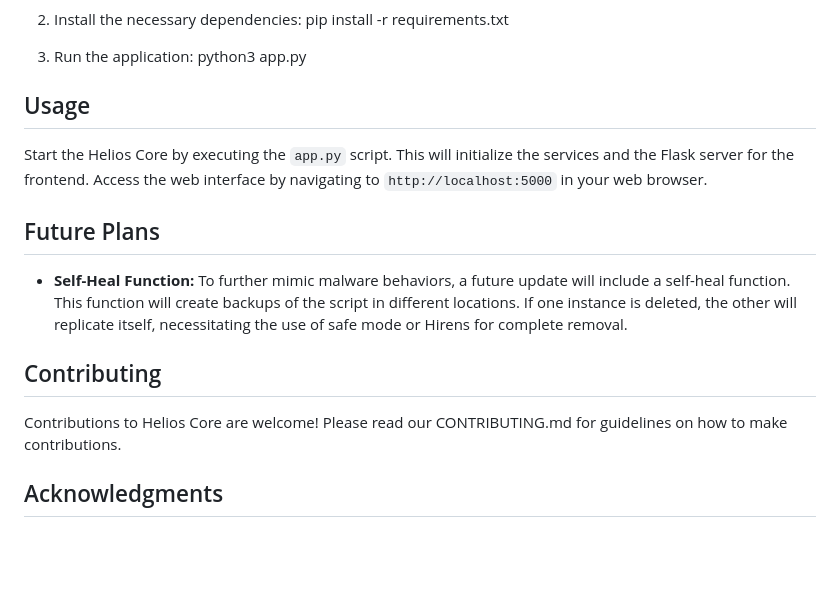
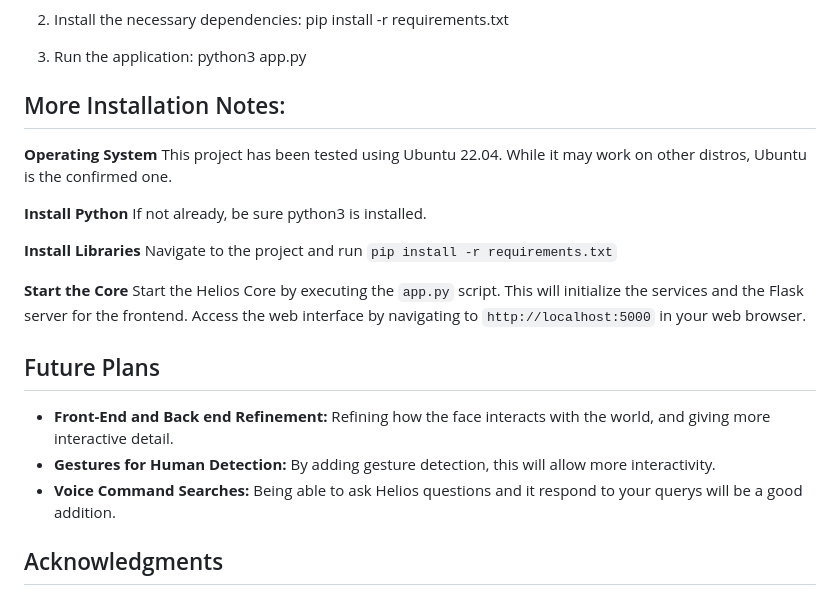
Before and after one commit to StrataBytes/Helios-Core, a Markdown page: README.md, the part around the change. GitHub-like rendering; blank space fills up the shorter version.

````diff
--- a/README.md
+++ b/README.md
@@ -59,18 +59,25 @@ To set up Helios Core on your system, follow these steps:
 4. Run the application: python3 app.py
 
 
-## Usage
+## More Installation Notes:
 
+**Operating System**
+This project has been tested using Ubuntu 22.04. While it may work on other distros, Ubuntu is the confirmed one.
+
+**Install Python**
+If not already, be sure python3 is installed.
+
+**Install Libraries**
+Navigate to the project and run ```pip install -r requirements.txt```
+
+**Start the Core**
 Start the Helios Core by executing the `app.py` script. This will initialize the services and the Flask server for the frontend. Access the web interface by navigating to `http://localhost:5000` in your web browser.
 
 ## Future Plans
 
-- **Self-Heal Function:** To further mimic malware behaviors, a future update will include a self-heal function. This function will create backups of the script in different locations. If one instance is deleted, the other will replicate itself, necessitating the use of safe mode or Hirens for complete removal.
-
-## Contributing
-
-Contributions to Helios Core are welcome! Please read our CONTRIBUTING.md for guidelines on how to make contributions.
-
+- **Front-End and Back end Refinement:** Refining how the face interacts with the world, and giving more interactive detail.
+- **Gestures for Human Detection:** By adding gesture detection, this will allow more interactivity.
+- **Voice Command Searches:** Being able to ask Helios questions and it respond to your querys will be a good addition.
 
 ## Acknowledgments
 
````
